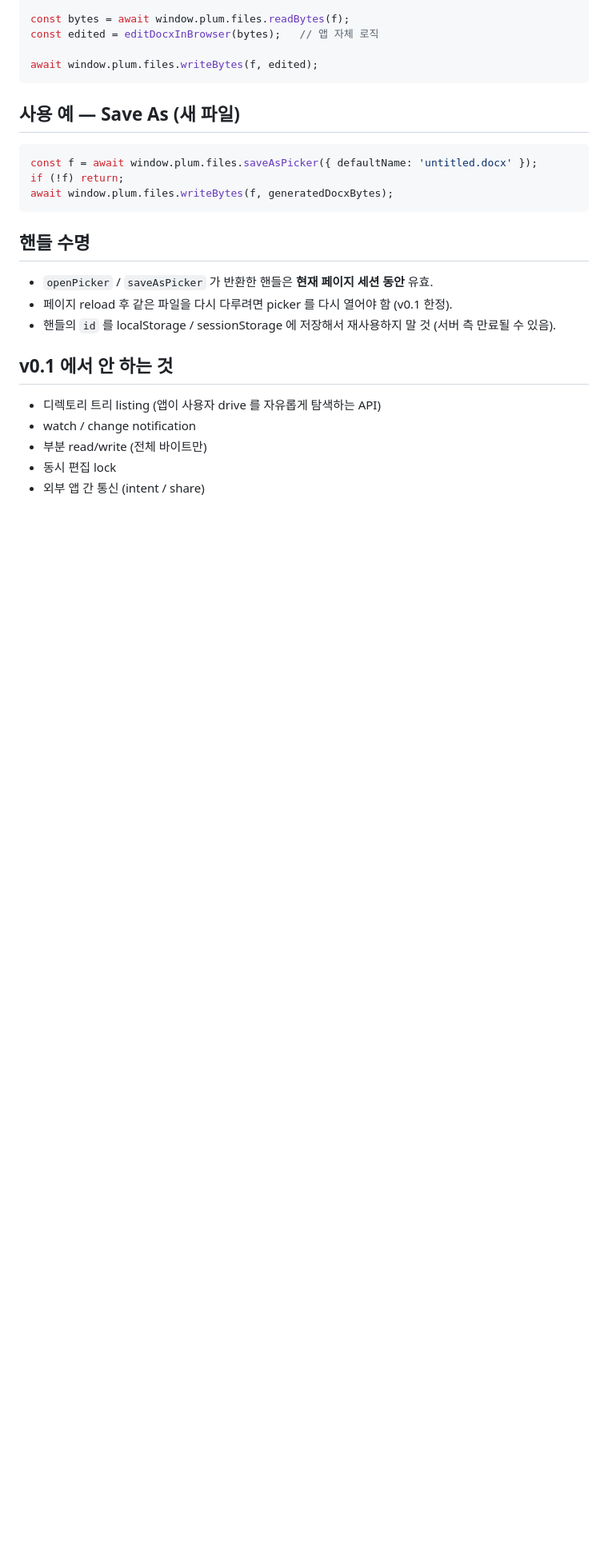
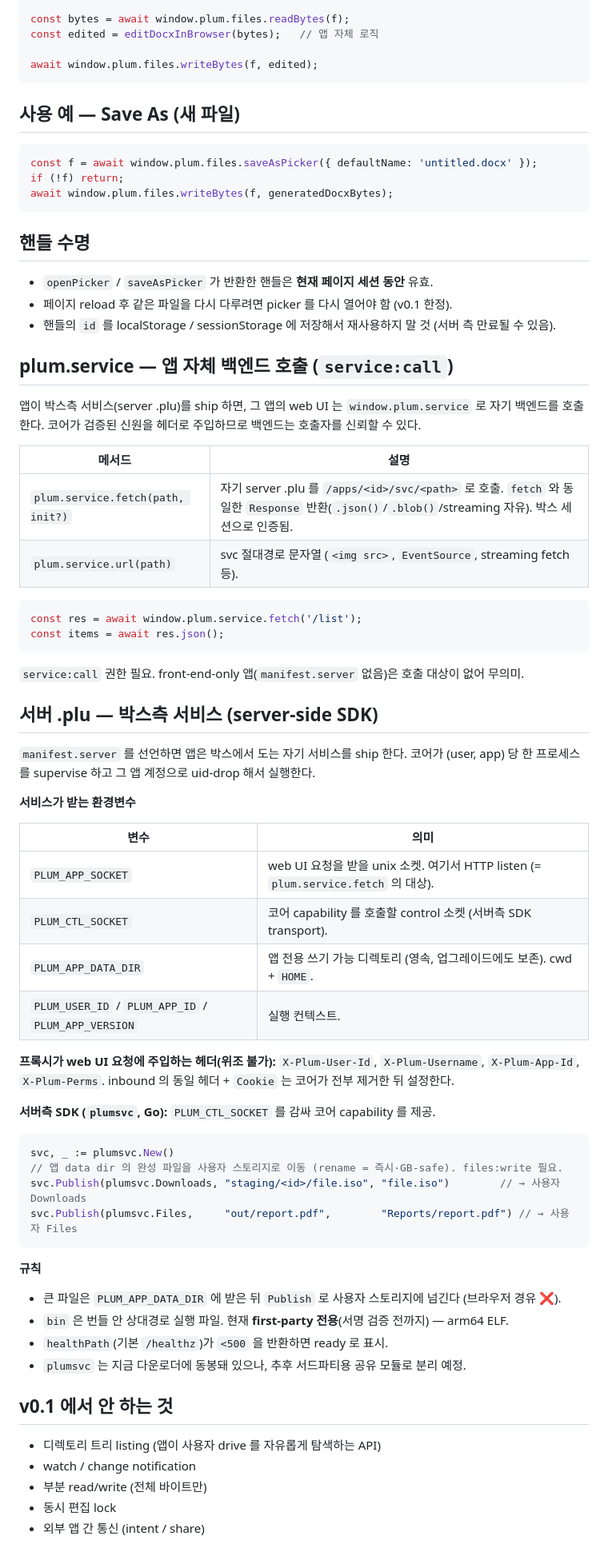
Before and after one commit to plum-networks/plum-sdk, a Markdown page: PLUM_SDK_v0.1.md, the part around one of its changes. Shown at 80% size. GitHub-like rendering; blank space fills up the shorter version.

````diff
--- a/PLUM_SDK_v0.1.md
+++ b/PLUM_SDK_v0.1.md
@@ -119,6 +150,57 @@ await window.plum.files.writeBytes(f, generatedDocxBytes);
 - 페이지 reload 후 같은 파일을 다시 다루려면 picker 를 다시 열어야 함 (v0.1 한정).
 - 핸들의 `id` 를 localStorage / sessionStorage 에 저장해서 재사용하지 말 것 (서버 측 만료될 수 있음).
 
+## plum.service — 앱 자체 백엔드 호출 (`service:call`)
+
+앱이 박스측 서비스(server .plu)를 ship 하면, 그 앱의 web UI 는 `window.plum.service`
+로 자기 백엔드를 호출한다. 코어가 검증된 신원을 헤더로 주입하므로 백엔드는 호출자를
+신뢰할 수 있다.
+
+| 메서드 | 설명 |
+|---|---|
+| `plum.service.fetch(path, init?)` | 자기 server .plu 를 `/apps/<id>/svc/<path>` 로 호출. `fetch` 와 동일한 `Response` 반환(`.json()`/`.blob()`/streaming 자유). 박스 세션으로 인증됨. |
+| `plum.service.url(path)` | svc 절대경로 문자열 (`<img src>`, `EventSource`, streaming fetch 등). |
+
+```ts
+const res = await window.plum.service.fetch('/list');
+const items = await res.json();
+```
+
+`service:call` 권한 필요. front-end-only 앱(`manifest.server` 없음)은 호출 대상이 없어 무의미.
+
+## 서버 .plu — 박스측 서비스 (server-side SDK)
+
+`manifest.server` 를 선언하면 앱은 박스에서 도는 자기 서비스를 ship 한다. 코어가
+(user, app) 당 한 프로세스를 supervise 하고 그 앱 계정으로 uid-drop 해서 실행한다.
+
+**서비스가 받는 환경변수**
+
+| 변수 | 의미 |
+|---|---|
+| `PLUM_APP_SOCKET` | web UI 요청을 받을 unix 소켓. 여기서 HTTP listen (= `plum.service.fetch` 의 대상). |
+| `PLUM_CTL_SOCKET` | 코어 capability 를 호출할 control 소켓 (서버측 SDK transport). |
+| `PLUM_APP_DATA_DIR` | 앱 전용 쓰기 가능 디렉토리 (영속, 업그레이드에도 보존). cwd + `HOME`. |
+| `PLUM_USER_ID` / `PLUM_APP_ID` / `PLUM_APP_VERSION` | 실행 컨텍스트. |
+
+**프록시가 web UI 요청에 주입하는 헤더(위조 불가):** `X-Plum-User-Id`, `X-Plum-Username`,
+`X-Plum-App-Id`, `X-Plum-Perms`. inbound 의 동일 헤더 + `Cookie` 는 코어가 전부 제거한 뒤 설정한다.
+
+**서버측 SDK (`plumsvc`, Go):** `PLUM_CTL_SOCKET` 를 감싸 코어 capability 를 제공.
+
+```go
+svc, _ := plumsvc.New()
+// 앱 data dir 의 완성 파일을 사용자 스토리지로 이동 (rename = 즉시·GB-safe). files:write 필요.
+svc.Publish(plumsvc.Downloads, "staging/<id>/file.iso", "file.iso")        // → 사용자 Downloads
+svc.Publish(plumsvc.Files,     "out/report.pdf",        "Reports/report.pdf") // → 사용자 Files
+```
+
+**규칙**
+
+- 큰 파일은 `PLUM_APP_DATA_DIR` 에 받은 뒤 `Publish` 로 사용자 스토리지에 넘긴다 (브라우저 경유 ❌).
+- `bin` 은 번들 안 상대경로 실행 파일. 현재 **first-party 전용**(서명 검증 전까지) — arm64 ELF.
+- `healthPath`(기본 `/healthz`)가 `<500` 을 반환하면 ready 로 표시.
+- `plumsvc` 는 지금 다운로더에 동봉돼 있으나, 추후 서드파티용 공유 모듈로 분리 예정.
+
 ## v0.1 에서 안 하는 것
 
 - 디렉토리 트리 listing (앱이 사용자 drive 를 자유롭게 탐색하는 API)
````
Also changed, not shown: other parts of PLUM_SDK_v0.1.md (+31 -0 lines).
